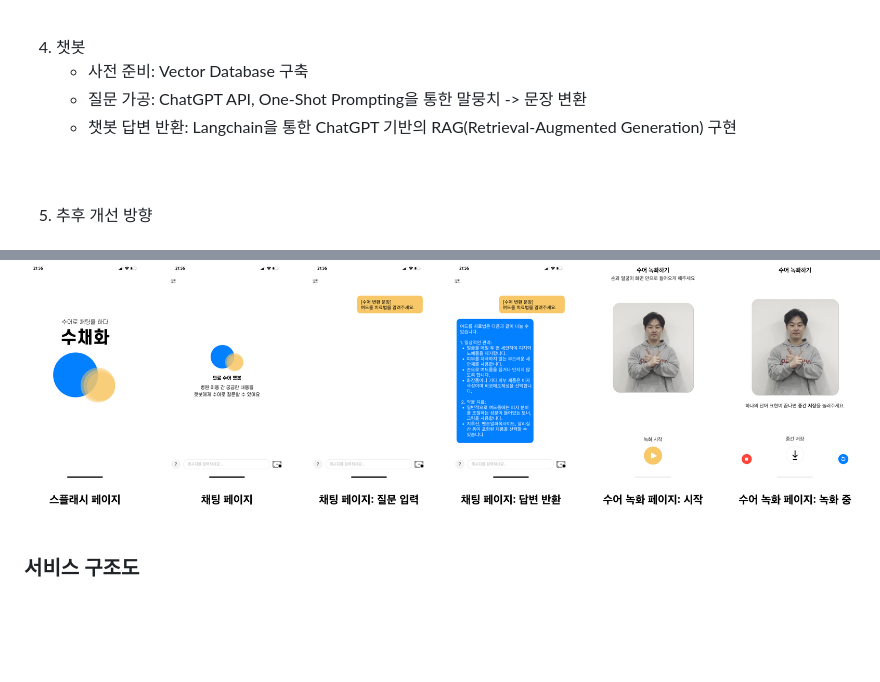
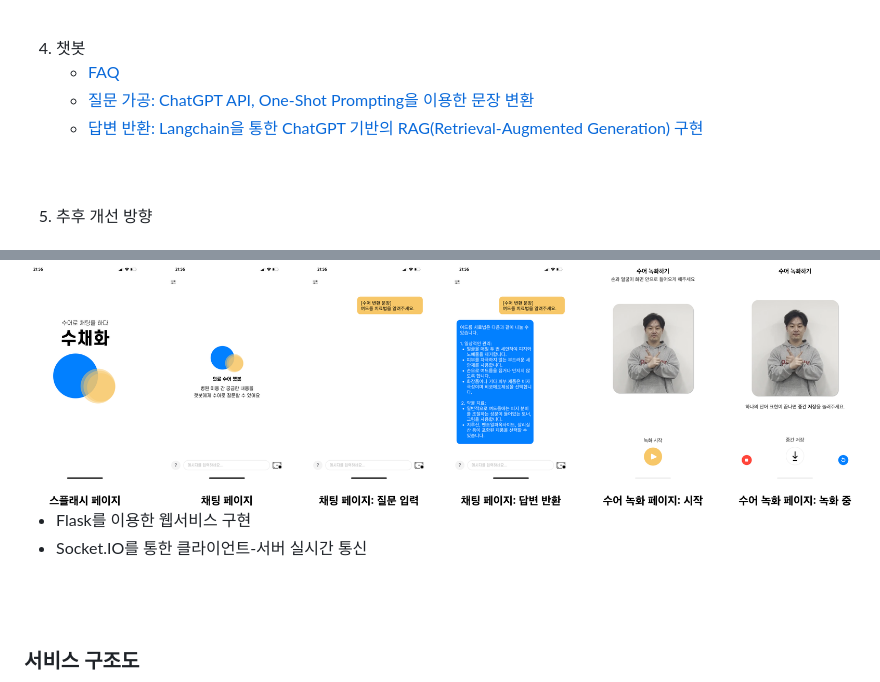
Before and after one commit to Leo-Moooon/soochaehwa-medical-sign-language-chatbot, a Markdown page: README.md, 2 parts joined by grey strips. Drawn GitHub-style; blank space fills up the shorter version.

```diff
--- a/README.md
+++ b/README.md
@@ -100,9 +100,9 @@
                 <br>
                 <li>챗봇</li>
                 <ul class="chatbot-ul">
-                    <li><a href="">사전 준비: Vector Database 구축</a></li>
-                    <li><a href="">질문 가공: ChatGPT API, One-Shot Prompting을 통한 말뭉치 -> 문장 변환</a></li>
-                    <li><a href="">챗봇 답변 반환: Langchain을 통한 ChatGPT 기반의 RAG(Retrieval-Augmented Generation) 구현</a></li>
+                    <li><a href="#FAQ-section">FAQ</a></li>
+                    <li><a href="#query-embedding-section">질문 가공: ChatGPT API, One-Shot Prompting을 이용한 문장 변환</a></li>
+                    <li><a href="#return-answer-section">답변 반환: Langchain을 통한 ChatGPT 기반의 RAG(Retrieval-Augmented Generation) 구현</a></li>
                 </ul>
                 <br>
                 <br>
@@ -118,6 +118,10 @@
             <br>
             <h3 id="service-ui">서비스 UI</h3>
             <img src="./src/images/service_ui.png" height="300" alt="service_ui.png">
+            <ul>
+                <li>Flask를 이용한 웹서비스 구현</li>
+                <li>Socket.IO를 통한 클라이언트-서버 실시간 통신</li>
+            </ul>
             <br>
             <br>
             <h3 id="service-architecture">서비스 구조도</h3>
```
Also changed, not shown: other parts of README.md (+57 -8 lines), src/images/chatbot_rag.png (added).
